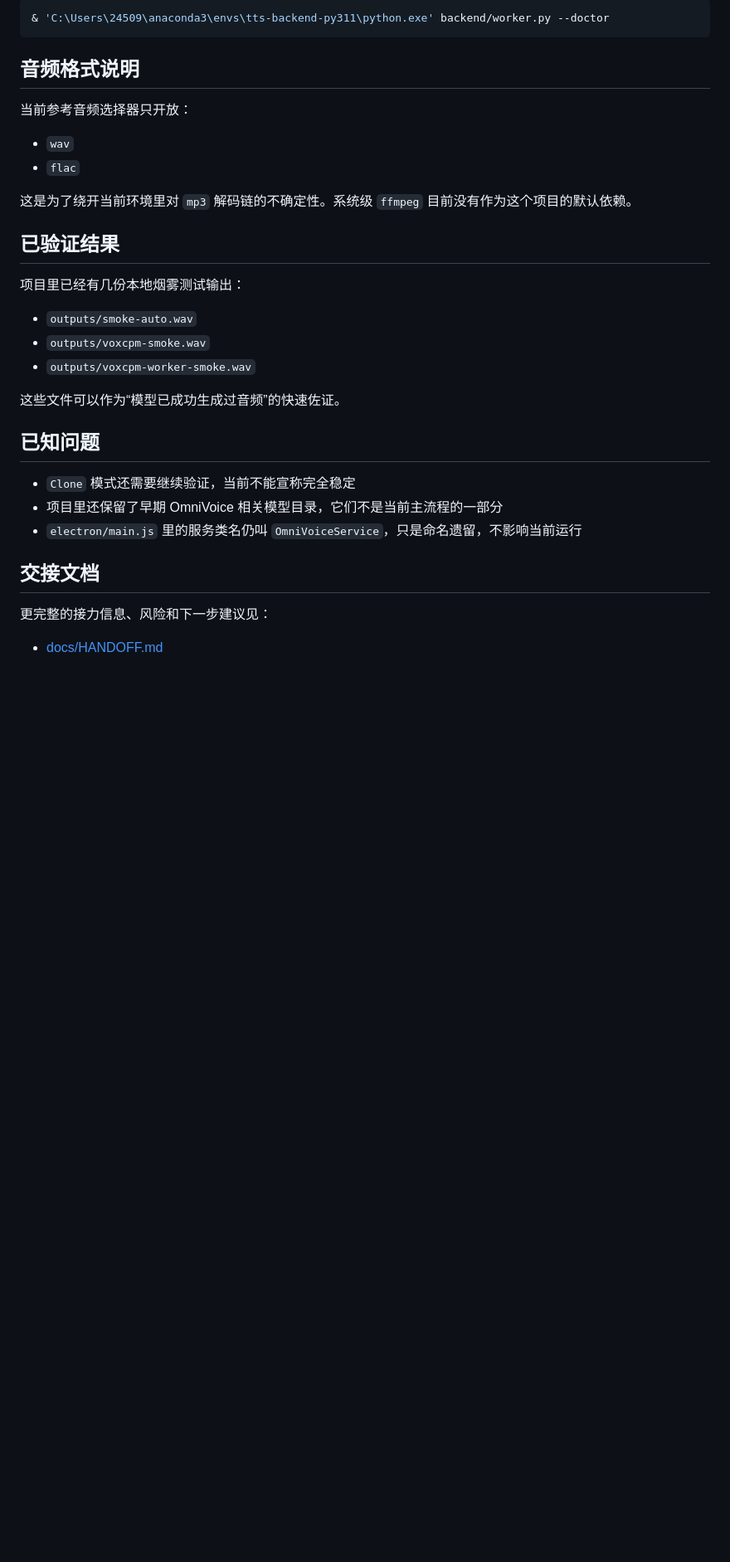
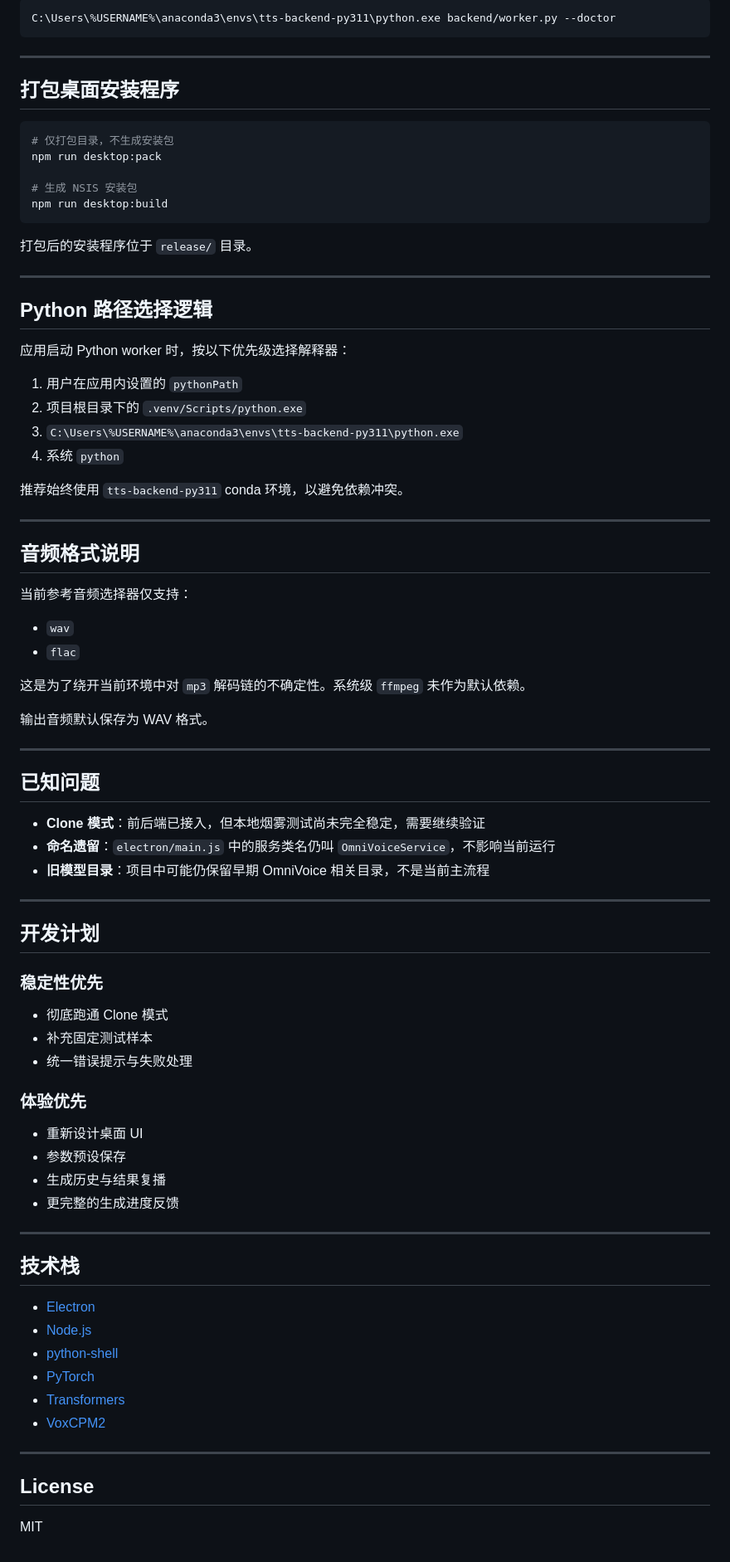
Before and after one commit to XayahTheRebel/TTSStudio, a Markdown page: README.md, the part around one of its changes. Shown at 83% size. Drawn GitHub-style; blank space fills up the shorter version.

````diff
--- a/README.md
+++ b/README.md
@@ -134,35 +179,86 @@ python backend/worker.py --doctor
 
 ```powershell
-& 'C:\Users\24509\anaconda3\envs\tts-backend-py311\python.exe' backend/worker.py --doctor
+C:\Users\%USERNAME%\anaconda3\envs\tts-backend-py311\python.exe backend/worker.py --doctor
 ```
+
+---
+
+## 打包桌面安装程序
+
+```powershell
+# 仅打包目录，不生成安装包
+npm run desktop:pack
+
+# 生成 NSIS 安装包
+npm run desktop:build
+```
+
+打包后的安装程序位于 `release/` 目录。
+
+---
+
+## Python 路径选择逻辑
+
+应用启动 Python worker 时，按以下优先级选择解释器：
+
+1. 用户在应用内设置的 `pythonPath`
+2. 项目根目录下的 `.venv/Scripts/python.exe`
+3. `C:\Users\%USERNAME%\anaconda3\envs\tts-backend-py311\python.exe`
+4. 系统 `python`
+
+推荐始终使用 `tts-backend-py311` conda 环境，以避免依赖冲突。
+
+---
 
 ## 音频格式说明
 
-当前参考音频选择器只开放：
+当前参考音频选择器仅支持：
 
 - `wav`
 - `flac`
 
-这是为了绕开当前环境里对 `mp3` 解码链的不确定性。系统级 `ffmpeg` 目前没有作为这个项目的默认依赖。
+这是为了绕开当前环境中对 `mp3` 解码链的不确定性。系统级 `ffmpeg` 未作为默认依赖。
 
-## 已验证结果
+输出音频默认保存为 WAV 格式。
 
-项目里已经有几份本地烟雾测试输出：
-
-- `outputs/smoke-auto.wav`
-- `outputs/voxcpm-smoke.wav`
-- `outputs/voxcpm-worker-smoke.wav`
-
-这些文件可以作为“模型已成功生成过音频”的快速佐证。
+---
 
 ## 已知问题
 
-- `Clone` 模式还需要继续验证，当前不能宣称完全稳定
-- 项目里还保留了早期 OmniVoice 相关模型目录，它们不是当前主流程的一部分
-- `electron/main.js` 里的服务类名仍叫 `OmniVoiceService`，只是命名遗留，不影响当前运行
+- **Clone 模式**：前后端已接入，但本地烟雾测试尚未完全稳定，需要继续验证
+- **命名遗留**：`electron/main.js` 中的服务类名仍叫 `OmniVoiceService`，不影响当前运行
+- **旧模型目录**：项目中可能仍保留早期 OmniVoice 相关目录，不是当前主流程
 
-## 交接文档
+---
 
-更完整的接力信息、风险和下一步建议见：
+## 开发计划
 
-- [docs/HANDOFF.md](/x:/TTSStudio/docs/HANDOFF.md)
+### 稳定性优先
+
+- 彻底跑通 Clone 模式
+- 补充固定测试样本
+- 统一错误提示与失败处理
+
+### 体验优先
+
+- 重新设计桌面 UI
+- 参数预设保存
+- 生成历史与结果复播
+- 更完整的生成进度反馈
+
+---
+
+## 技术栈
+
+- [Electron](https://www.electronjs.org/)
+- [Node.js](https://nodejs.org/)
+- [python-shell](https://www.npmjs.com/package/python-shell)
+- [PyTorch](https://pytorch.org/)
+- [Transformers](https://huggingface.co/docs/transformers/)
+- [VoxCPM2](https://huggingface.co/openbmb/VoxCPM2)
+
+---
+
+## License
+
+MIT
````
Also changed, not shown: other parts of README.md (+111 -66 lines).
